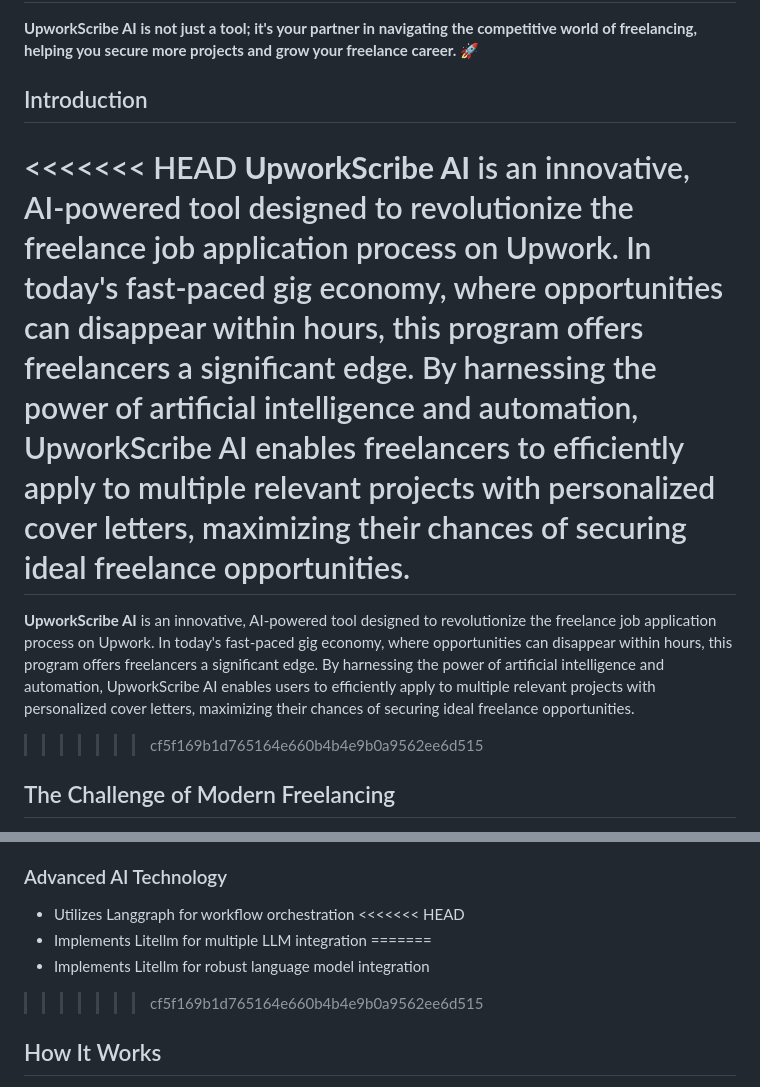
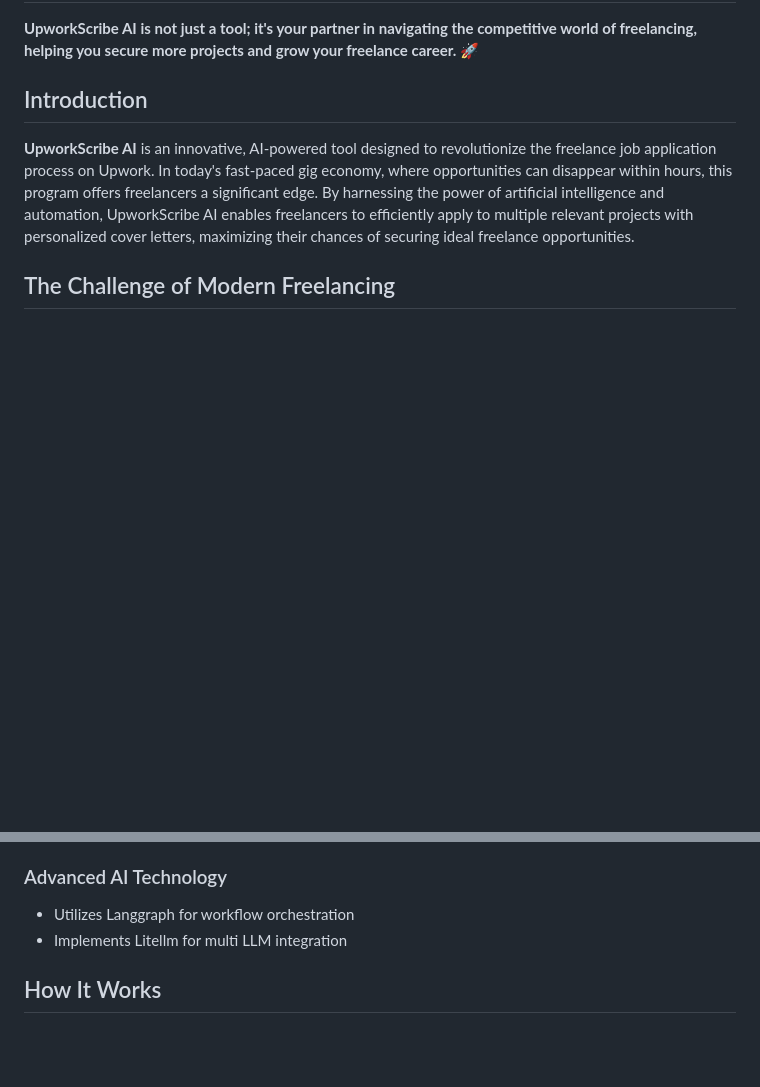
Before and after one commit to AIXerum/Upwork-Auto-Jobs-Applier-using-AI, a Markdown page: README.md, 2 parts joined by grey strips. Drawn GitHub-style; blank space fills up the shorter version.

```diff
--- a/README.md
+++ b/README.md
@@ -11,11 +11,7 @@
 
 ## Introduction
 
-<<<<<<< HEAD
 **UpworkScribe AI** is an innovative, AI-powered tool designed to revolutionize the freelance job application process on Upwork. In today's fast-paced gig economy, where opportunities can disappear within hours, this program offers freelancers a significant edge. By harnessing the power of artificial intelligence and automation, UpworkScribe AI enables freelancers to efficiently apply to multiple relevant projects with personalized cover letters, maximizing their chances of securing ideal freelance opportunities.
-=======
-**UpworkScribe AI** is an innovative, AI-powered tool designed to revolutionize the freelance job application process on Upwork. In today's fast-paced gig economy, where opportunities can disappear within hours, this program offers freelancers a significant edge. By harnessing the power of artificial intelligence and automation, UpworkScribe AI enables users to efficiently apply to multiple relevant projects with personalized cover letters, maximizing their chances of securing ideal freelance opportunities.
->>>>>>> cf5f169b1d765164e660b4b4e9b0a9562ee6d515
 
 ## The Challenge of Modern Freelancing
 
@@ -48,11 +44,7 @@ UpworkScribe AI steps in as a game-changing solution to these challenges. It's n
 ### Advanced AI Technology
 
 - Utilizes Langgraph for workflow orchestration
-<<<<<<< HEAD
-- Implements Litellm for multiple LLM integration
-=======
-- Implements Litellm for robust language model integration
->>>>>>> cf5f169b1d765164e660b4b4e9b0a9562ee6d515
+- Implements Litellm for multi LLM integration
 
 ## How It Works
 
```
